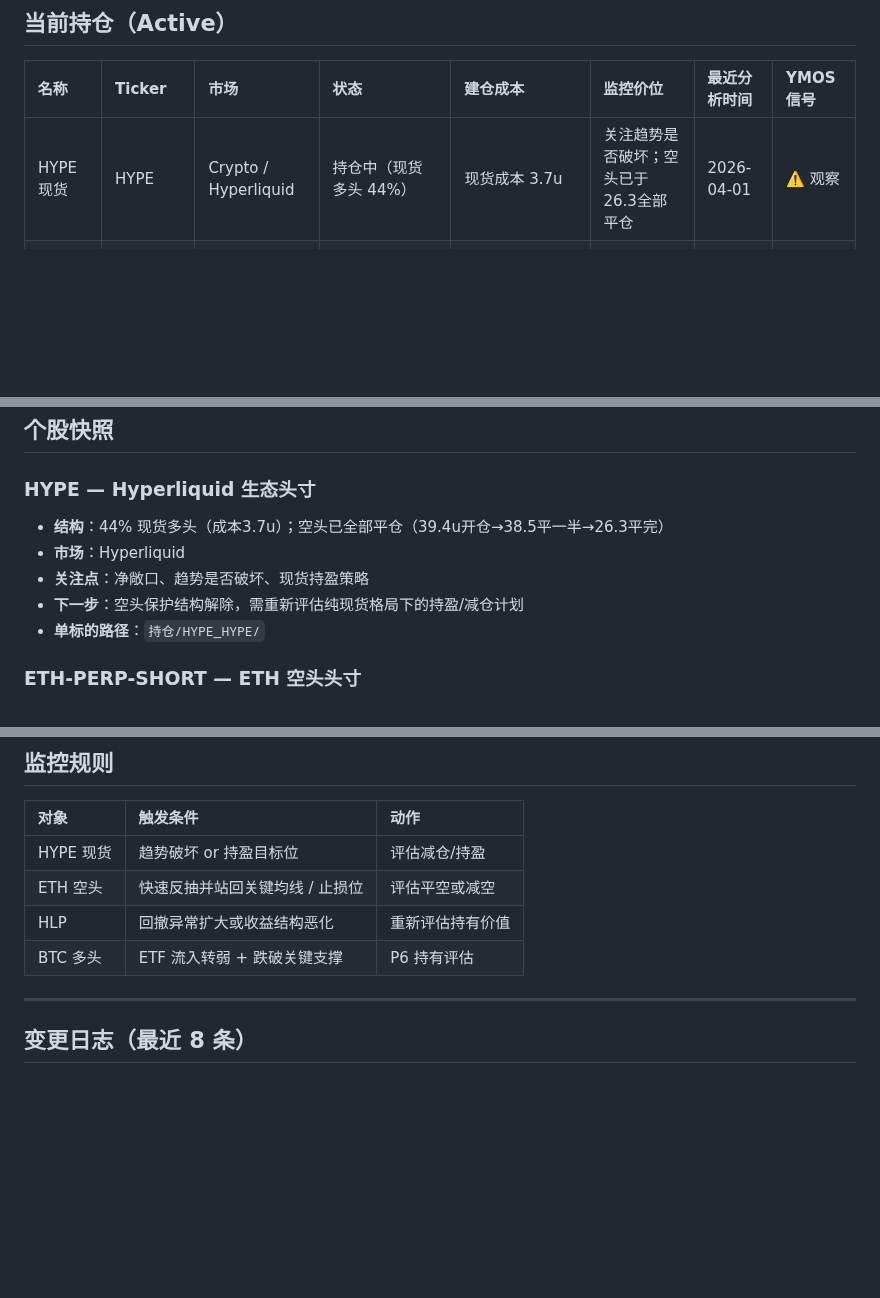
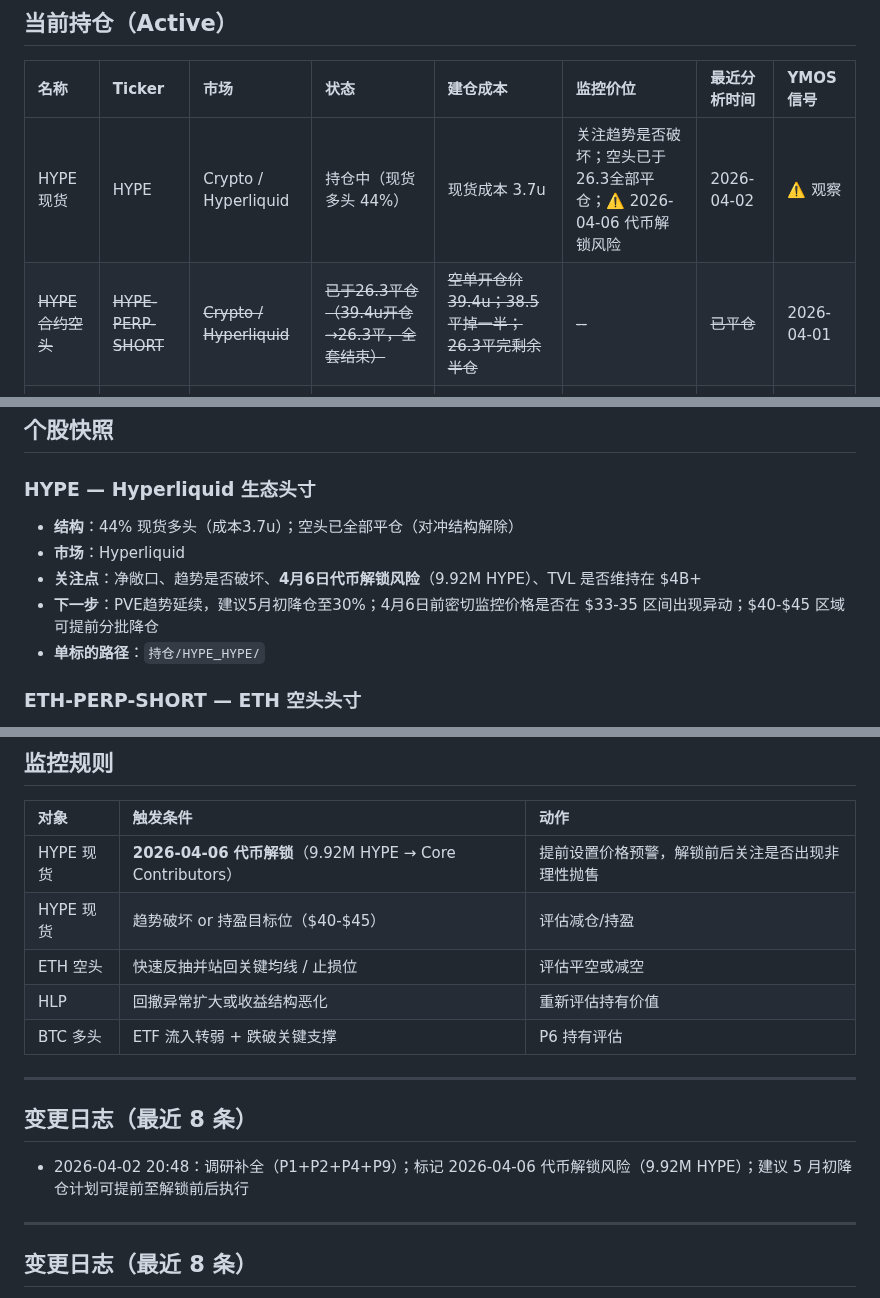
Before and after one commit to leeliu2580-ui/YMOS, a Markdown page: 持仓与关注/持仓_状态机.md, 3 parts joined by grey strips. Rendered like a GitHub page; blank space fills up the shorter version.

Commit message:
feat(HYPE): 补全初始调研 P1+P2+P4+P9，标记4月6日代币解锁风险，更新降仓计划

```diff
--- a/持仓与关注/持仓_状态机.md
+++ b/持仓与关注/持仓_状态机.md
@@ -21,7 +21,8 @@
 
 | 名称        | Ticker          | 市场                   | 状态                                 | 建仓成本 | 监控价位                | 最近分析时间 | YMOS信号 |
 | :-------- | :-------------- | :------------------- | :--------------------------------- | :--- | :------------------ | :--- | :--- |
-| HYPE 现货   | HYPE            | Crypto / Hyperliquid | 持仓中（现货多头 44%）                      | 现货成本 3.7u | 关注趋势是否破坏；空头已于26.3全部平仓 | 2026-04-01 | ⚠️ 观察 |
+| HYPE 现货   | HYPE            | Crypto / Hyperliquid | 持仓中（现货多头 44%）                      | 现货成本 3.7u | 关注趋势是否破坏；空头已于26.3全部平仓；⚠️ 2026-04-06 代币解锁风险 | 2026-04-02 | ⚠️ 观察 |
+| ~~HYPE 合约空头~~ | ~~HYPE-PERP-SHORT~~ | ~~Crypto / Hyperliquid~~ | ~~已于26.3平仓（39.4u开仓→26.3平，全套结束）~~ | ~~空单开仓价 39.4u；38.5 平掉一半；26.3平完剩余半仓~~ | ~~--~~ | ~~已平仓~~ | 2026-04-01 | ✅ 已平仓 |
 | ~~HYPE 合约空头~~ | ~~HYPE-PERP-SHORT~~ | ~~Crypto / Hyperliquid~~ | ~~已于26.3平仓（39.4u开仓→26.3平，全套结束）~~ | ~~空单开仓价 39.4u；38.5 平掉一半；26.3平完剩余半仓~~ | ~~--~~ | ~~已平仓~~ | 2026-04-01 | ✅ 已平仓 |
 | ETH 空头    | ETH-PERP-SHORT  | Crypto / Hyperliquid | 持仓中（合约空头 7%）                       | 成本 2200 | 跌破/站回关键均线与止损位       | 2026-04-01 | ⚠️ 持有 |
 | HLP 做市金库  | HLP             | Crypto / Hyperliquid | 持仓中（做市金库 29%）                      | 待补   | 关注回撤、收益率变化与平台风险     | 2026-04-01 | ⏸️ 休眠 |
@@ -35,10 +36,10 @@
 
 ### HYPE — Hyperliquid 生态头寸
 
-- **结构**：44% 现货多头（成本3.7u）；空头已全部平仓（39.4u开仓→38.5平一半→26.3平完）
+- **结构**：44% 现货多头（成本3.7u）；空头已全部平仓（对冲结构解除）
 - **市场**：Hyperliquid
-- **关注点**：净敞口、趋势是否破坏、现货持盈策略
-- **下一步**：空头保护结构解除，需重新评估纯现货格局下的持盈/减仓计划
+- **关注点**：净敞口、趋势是否破坏、**4月6日代币解锁风险**（9.92M HYPE）、TVL 是否维持在 $4B+
+- **下一步**：PVE趋势延续，建议5月初降仓至30%；4月6日前密切监控价格是否在 $33-35 区间出现异动；$40-$45 区域可提前分批降仓
 - **单标的路径**：`持仓/HYPE_HYPE/`
 
 ### ETH-PERP-SHORT — ETH 空头头寸
@@ -71,10 +72,17 @@
 
 | 对象 | 触发条件 | 动作 |
 |:---|:---|:---|
-| HYPE 现货 | 趋势破坏 or 持盈目标位 | 评估减仓/持盈 |
+| HYPE 现货 | **2026-04-06 代币解锁**（9.92M HYPE → Core Contributors） | 提前设置价格预警，解锁前后关注是否出现非理性抛售 |
+| HYPE 现货 | 趋势破坏 or 持盈目标位（$40-$45） | 评估减仓/持盈 |
 | ETH 空头 | 快速反抽并站回关键均线 / 止损位 | 评估平空或减空 |
 | HLP | 回撤异常扩大或收益结构恶化 | 重新评估持有价值 |
 | BTC 多头 | ETF 流入转弱 + 跌破关键支撑 | P6 持有评估 |
+
+---
+
+## 变更日志（最近 8 条）
+
+- 2026-04-02 20:48：调研补全（P1+P2+P4+P9）；标记 2026-04-06 代币解锁风险（9.92M HYPE）；建议 5 月初降仓计划可提前至解锁前后执行
 
 ---
 
```
Also changed, not shown: 1 other file.
